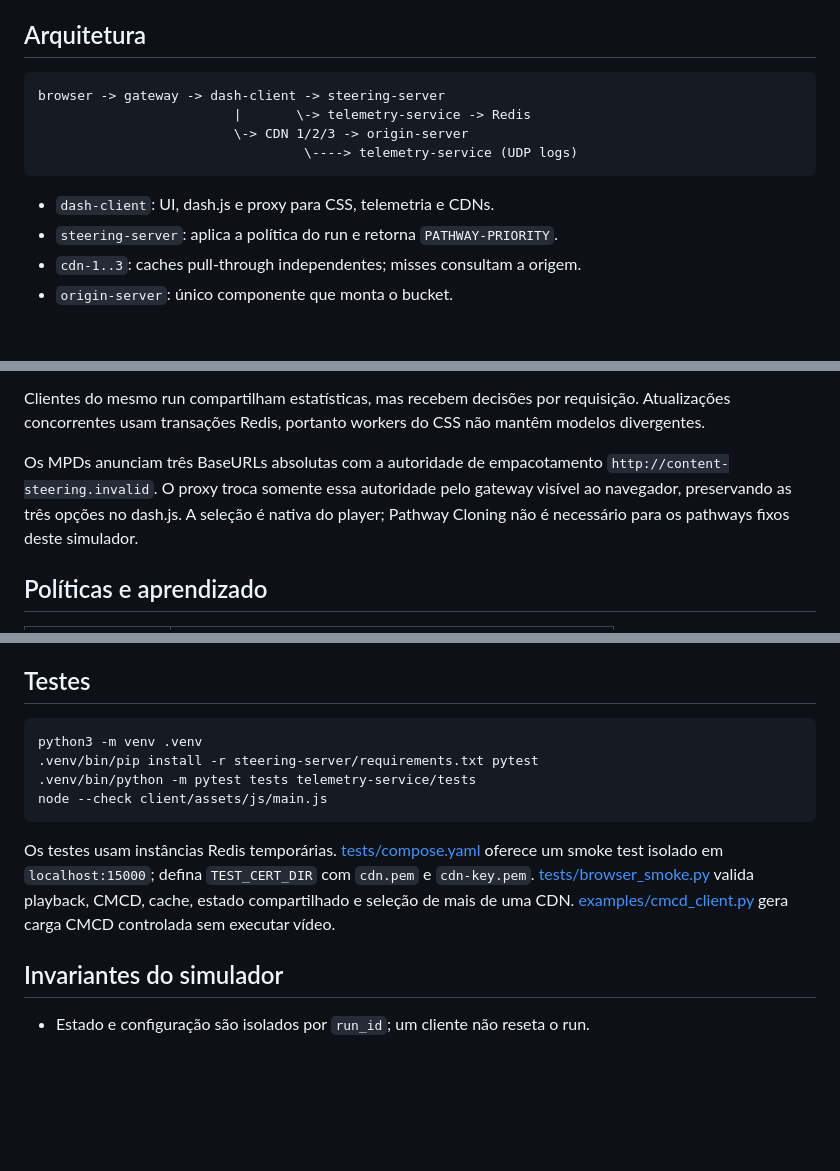
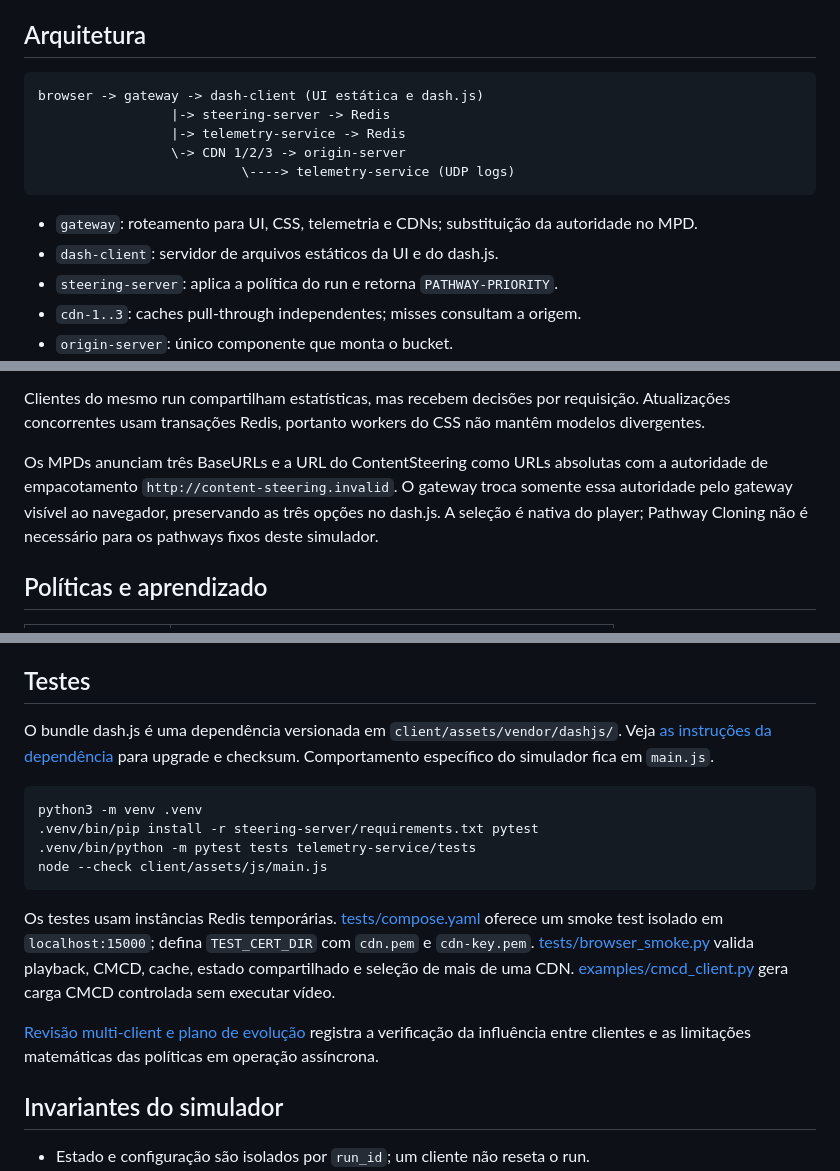
Before and after one commit to pafev/content-steering-k8s-simulator, a Markdown page: README.md, 3 parts joined by grey strips. Drawn GitHub-style; blank space fills up the shorter version.

Commit message:
docs: update gateway role in this system

````diff
--- a/README.md
+++ b/README.md
@@ -29,13 +29,15 @@ pod. Um cluster Kind existente sem `/mnt/bucket` precisa ser recriado.
 ## Arquitetura
 
 ```text
-browser -> gateway -> dash-client -> steering-server
-                         |       \-> telemetry-service -> Redis
-                         \-> CDN 1/2/3 -> origin-server
-                                  \----> telemetry-service (UDP logs)
+browser -> gateway -> dash-client (UI estática e dash.js)
+                 |-> steering-server -> Redis
+                 |-> telemetry-service -> Redis
+                 \-> CDN 1/2/3 -> origin-server
+                          \----> telemetry-service (UDP logs)
 ```
 
-- `dash-client`: UI, dash.js e proxy para CSS, telemetria e CDNs.
+- `gateway`: roteamento para UI, CSS, telemetria e CDNs; substituição da autoridade no MPD.
+- `dash-client`: servidor de arquivos estáticos da UI e do dash.js.
 - `steering-server`: aplica a política do run e retorna `PATHWAY-PRIORITY`.
 - `cdn-1..3`: caches pull-through independentes; misses consultam a origem.
 - `origin-server`: único componente que monta o bucket.
@@ -60,11 +62,11 @@ Clientes do mesmo run compartilham estatísticas, mas recebem decisões por
 requisição. Atualizações concorrentes usam transações Redis, portanto workers do
 CSS não mantêm modelos divergentes.
 
-Os MPDs anunciam três BaseURLs absolutas com a autoridade de empacotamento
-`http://content-steering.invalid`. O proxy troca somente essa autoridade pelo
-gateway visível ao navegador, preservando as três opções no dash.js. A seleção é
-nativa do player; Pathway Cloning não é necessário para os pathways fixos deste
-simulador.
+Os MPDs anunciam três BaseURLs e a URL do ContentSteering como URLs absolutas com
+a autoridade de empacotamento `http://content-steering.invalid`. O gateway troca
+somente essa autoridade pelo gateway visível ao navegador, preservando as três
+opções no dash.js. A seleção é nativa do player; Pathway Cloning não é necessário
+para os pathways fixos deste simulador.
 
 ## Políticas e aprendizado
 
@@ -126,6 +128,10 @@ Logs UDP são best effort.
 
 ## Testes
 
+O bundle dash.js é uma dependência versionada em `client/assets/vendor/dashjs/`.
+Veja [as instruções da dependência](client/assets/vendor/dashjs/README.md) para
+upgrade e checksum. Comportamento específico do simulador fica em `main.js`.
+
 ```sh
 python3 -m venv .venv
 .venv/bin/pip install -r steering-server/requirements.txt pytest
@@ -139,6 +145,10 @@ oferece um smoke test isolado em `localhost:15000`; defina `TEST_CERT_DIR` com
 playback, CMCD, cache, estado compartilhado e seleção de mais de uma CDN.
 [examples/cmcd_client.py](examples/cmcd_client.py) gera carga CMCD controlada sem
 executar vídeo.
+
+[Revisão multi-client e plano de evolução](docs/multi-client-learning-review.md)
+registra a verificação da influência entre clientes e as limitações matemáticas
+das políticas em operação assíncrona.
 
 ## Invariantes do simulador
 
````
